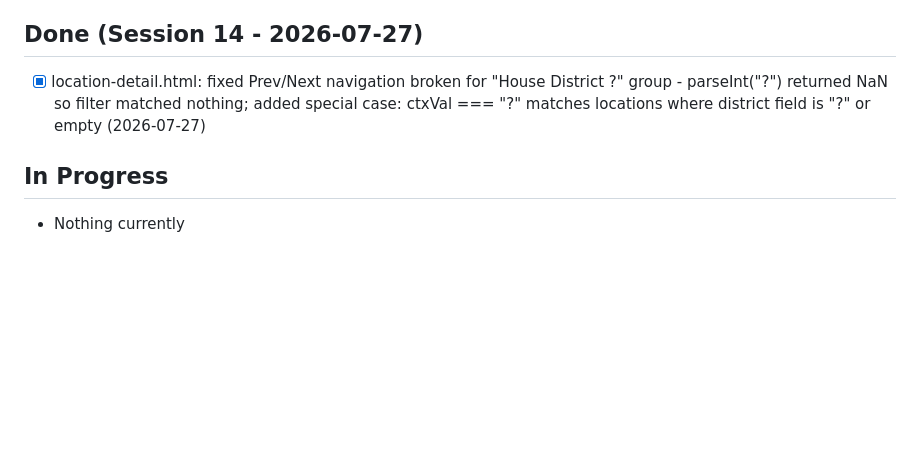
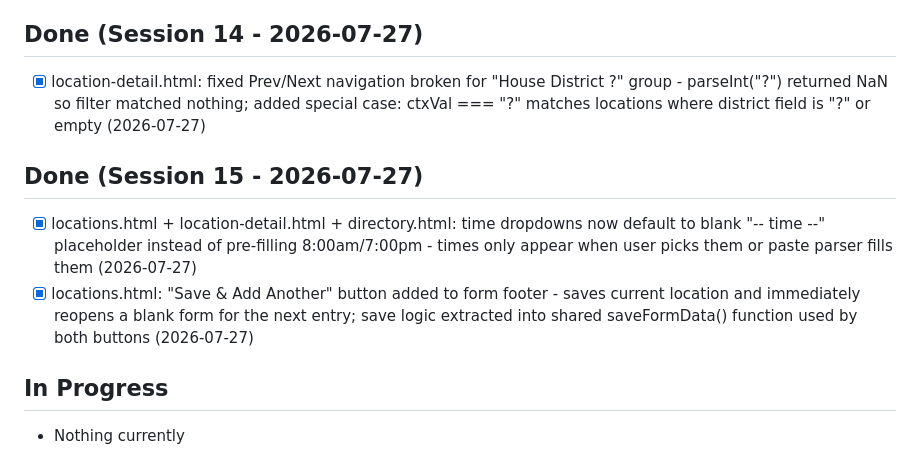
Before and after one commit to solwatk3/polling-locations, a Markdown page: progress.md, the part around the change. GitHub-like rendering; blank space fills up the shorter version.

```diff
--- a/progress.md
+++ b/progress.md
@@ -126,6 +126,10 @@
 ## Done (Session 14 - 2026-07-27)
 - [x] location-detail.html: fixed Prev/Next navigation broken for "House District ?" group - parseInt("?") returned NaN so filter matched nothing; added special case: ctxVal === "?" matches locations where district field is "?" or empty (2026-07-27)
 
+## Done (Session 15 - 2026-07-27)
+- [x] locations.html + location-detail.html + directory.html: time dropdowns now default to blank "-- time --" placeholder instead of pre-filling 8:00am/7:00pm - times only appear when user picks them or paste parser fills them (2026-07-27)
+- [x] locations.html: "Save & Add Another" button added to form footer - saves current location and immediately reopens a blank form for the next entry; save logic extracted into shared saveFormData() function used by both buttons (2026-07-27)
+
 ## In Progress
 - Nothing currently
 
```
Also changed, not shown: docs/memory.md (+9 -4 lines).
